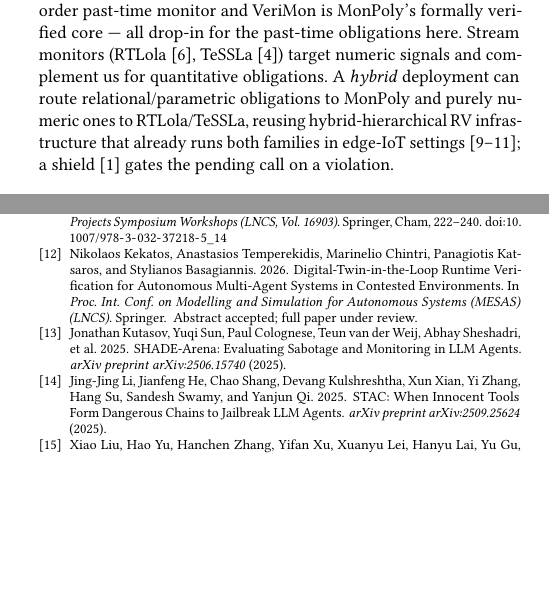
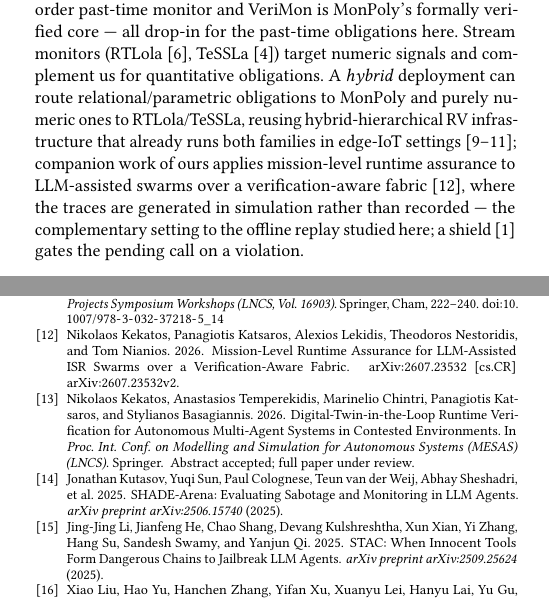
Before and after one commit to nikos-kekatos/formal-rv-tool-using-llm-agents, a LaTeX paper (paper/paper.tex, which reads paper/references.bib): two parts of the columns of pages 2 and 8 of 12, joined at a grey line, cut so that both start at the same text, the shorter picture padded with empty space. Compiled offline with pdfLaTeX.

Commit message:
Cite the ISR-swarm companion as its arXiv preprint, with the authoritative author list
Restores the swarm companion (paper 4, the multi-aspect agents paper, stays out) and
cites it as arXiv:2607.23532v2 rather than as an unaccepted MESAS entry. A preprint
has a stable identifier and a fixed author list, so this is both more accurate and
more useful to a reader than "full paper under review".

The arXiv record settles an author-list conflict that neither local file had right:
the authoritative list is Kekatos, Katsaros, Lekidis, Nestoridis, Nianios. The
paper3_swarm draft omits Lekidis, Nestoridis and Nianios and adds Temperekidis and
Basagiannis; the CRITIS bib had Basagiannis in place of Nestoridis. Theodoros
Nestoridis appears in neither local file.

Prose now matches the arXiv title ("mission-level runtime assurance ... over a
verification-aware fabric") instead of the locked MESAS abstract title, so the
sentence and the reference agree.

Co-Authored-By: Claude Opus 5 (1M context) <noreply@anthropic.com>

```diff
--- a/paper/paper.tex
+++ b/paper/paper.tex
@@ -267,7 +267,11 @@ Stream monitors (RTLola~\cite{rtlola2019}, TeSSLa~\cite{tessla2018}) target nume
 signals and complement us for quantitative obligations. A \emph{hybrid} deployment
 can route relational/parametric obligations to MonPoly and purely numeric ones to
 RTLola/TeSSLa, reusing hybrid-hierarchical RV infrastructure that already runs both
-families in edge-IoT settings~\cite{hybridhier2025,hiermon2026,critisfabric2026}; a
+families in edge-IoT settings~\cite{hybridhier2025,hiermon2026,critisfabric2026};
+companion work of ours applies mission-level runtime assurance to LLM-assisted swarms
+over a verification-aware fabric~\cite{mesasswarm2026}, where the traces are generated in
+simulation rather than recorded --- the complementary setting to the offline replay
+studied here; a
 shield~\cite{shielding2018} gates the pending call on a violation.
 
 % ============================================================================
--- a/paper/references.bib
+++ b/paper/references.bib
@@ -230,0 +237,6 @@
+  year      = {2026},
+  eprint    = {2607.23532},
+  archivePrefix = {arXiv},
+  primaryClass  = {cs.CR},
+  note      = {arXiv:2607.23532v2}
+}
```
Also changed, not shown: paper/paper.pdf, paper/references.bib (6 more changed lines).
